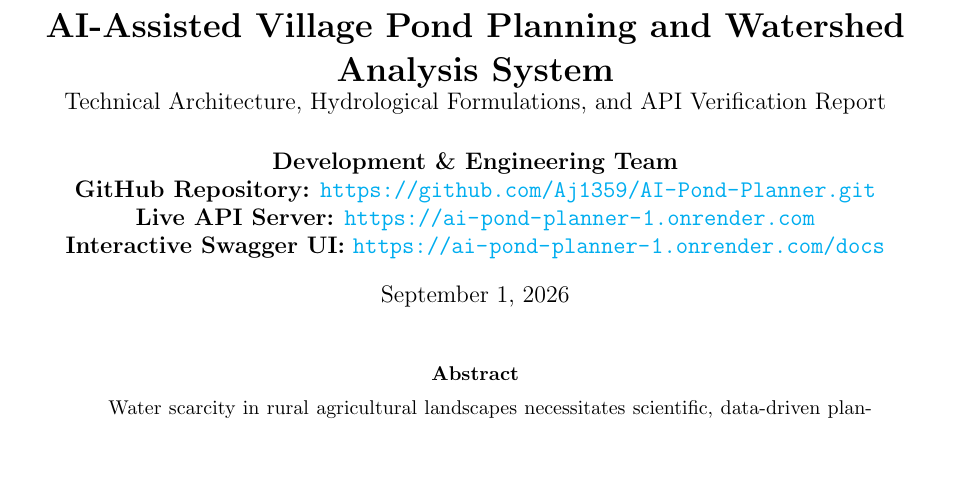
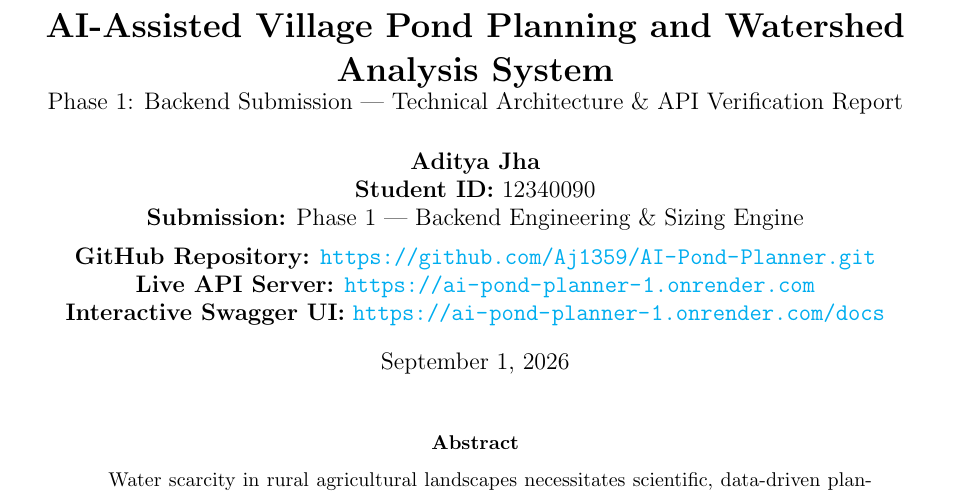
Before and after one commit to Aj1359/AI-Pond-Planner, a LaTeX paper (report.tex): part of page 1 of 6 before the commit and part of page 1 of 7 after it, cut so that both start at the same text, the shorter picture padded with empty space. Compiled offline with pdfLaTeX.

Commit message:
docs: update report header with author name Aditya Jha, ID 12340090, and Phase 1 Backend Submission

```diff
--- a/report.tex
+++ b/report.tex
@@ -37,12 +37,14 @@
 % Header & Footer
 \pagestyle{fancy}
 \fancyhf{}
-\rhead{\textbf{AI-based Village Pond Planning System}}
-\lhead{Technical Report}
+\rhead{\textbf{Phase 1: Backend Submission}}
+\lhead{Aditya Jha (ID: 12340090)}
 \rfoot{Page \thepage}
 
-\title{\textbf{AI-Assisted Village Pond Planning and Watershed Analysis System} \\ \large Technical Architecture, Hydrological Formulations, and API Verification Report}
-\author{\textbf{Development \& Engineering Team} \\
+\title{\textbf{AI-Assisted Village Pond Planning and Watershed Analysis System} \\ \large Phase 1: Backend Submission --- Technical Architecture \& API Verification Report}
+\author{\textbf{Aditya Jha} \\
+\textbf{Student ID:} 12340090 \\
+\textbf{Submission:} Phase 1 --- Backend Engineering \& Sizing Engine \\[0.2cm]
 \textbf{GitHub Repository:} \url{https://github.com/Aj1359/AI-Pond-Planner.git} \\
 \textbf{Live API Server:} \url{https://ai-pond-planner-1.onrender.com} \\
 \textbf{Interactive Swagger UI:} \url{https://ai-pond-planner-1.onrender.com/docs}}
```
